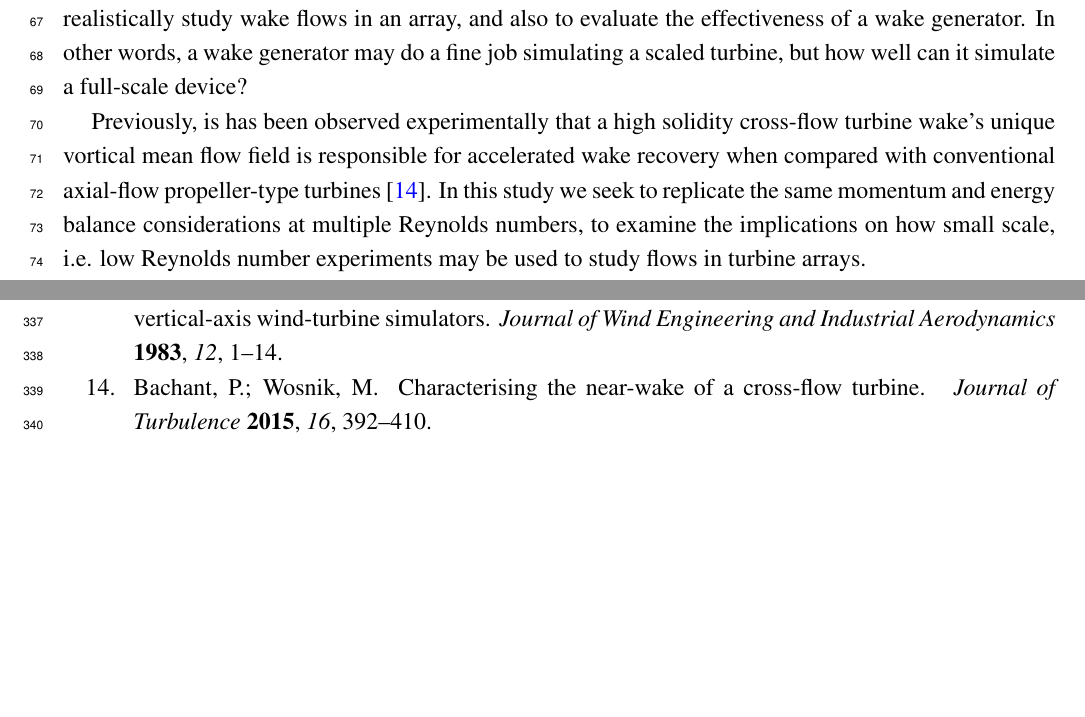
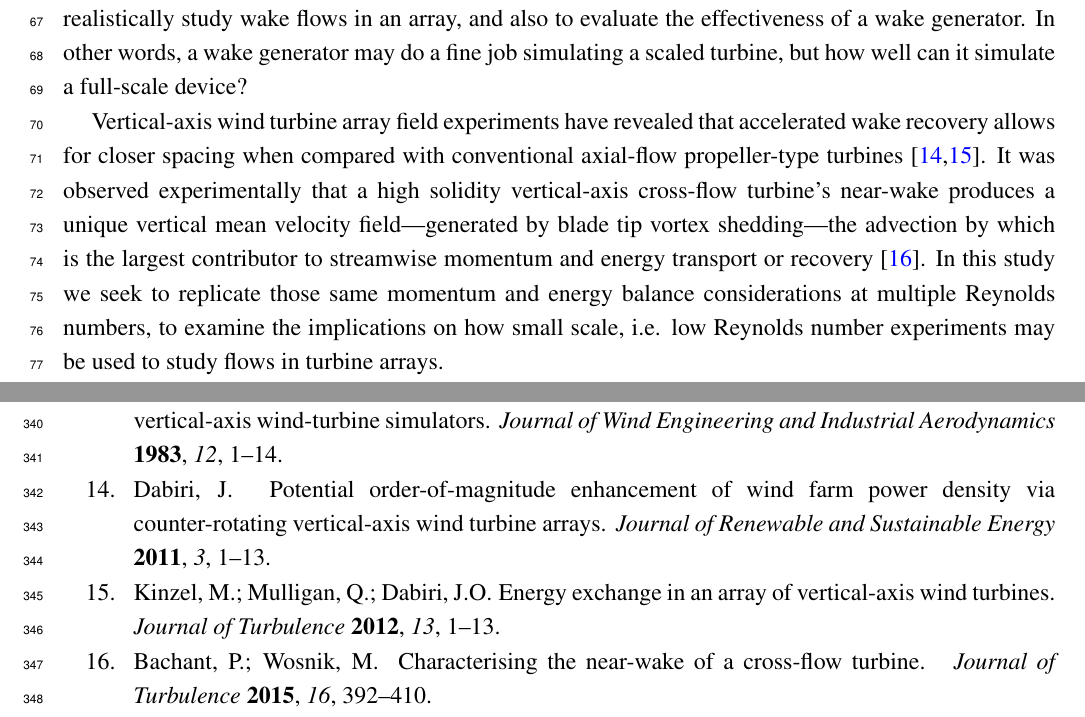
Before and after one commit to petebachant/CFT-Re-dep-paper, a LaTeX paper (paper.tex): two parts of pages 3 and 17 of 18, joined at a grey line, cut so that both start at the same text, the shorter picture padded with empty space. Compiled offline with pdfLaTeX.

Commit message:
Clarify paragraph on near-wake stuff

```diff
--- a/paper.tex
+++ b/paper.tex
@@ -219,13 +219,17 @@ and also to evaluate the effectiveness of a wake generator. In other words, a
 wake generator may do a fine job simulating a scaled turbine, but how well can
 it simulate a full-scale device?
 
-Previously, is has been observed experimentally that a high solidity cross-flow
-turbine wake's unique vortical mean flow field is responsible for accelerated
-wake recovery when compared with conventional axial-flow propeller-type turbines
-\cite{Bachant2015-JoT}. In this study we seek to replicate the same momentum and
-energy balance considerations at multiple Reynolds numbers, to examine the
-implications on how small scale, i.e. low Reynolds number experiments may be
-used to study flows in turbine arrays.
+Vertical-axis wind turbine array field experiments have revealed that
+accelerated wake recovery allows for closer spacing when compared with
+conventional axial-flow propeller-type turbines \cite{Dabiri2011, Kinzel2012}.
+It was observed experimentally that a high solidity vertical-axis cross-flow
+turbine's near-wake produces a unique vertical mean velocity field---generated
+by blade tip vortex shedding---the advection by which is the largest contributor
+to streamwise momentum and energy transport or recovery \cite{Bachant2015-JoT}.
+In this study we seek to replicate those same momentum and energy balance
+considerations at multiple Reynolds numbers, to examine the implications on how
+small scale, i.e. low Reynolds number experiments may be used to study flows in
+turbine arrays.
 
 The Reynolds number effects on the maximum performance and 2-D near-wake
 profiles of the University of New Hampshire's Reference Vertical Axis Turbine
```
